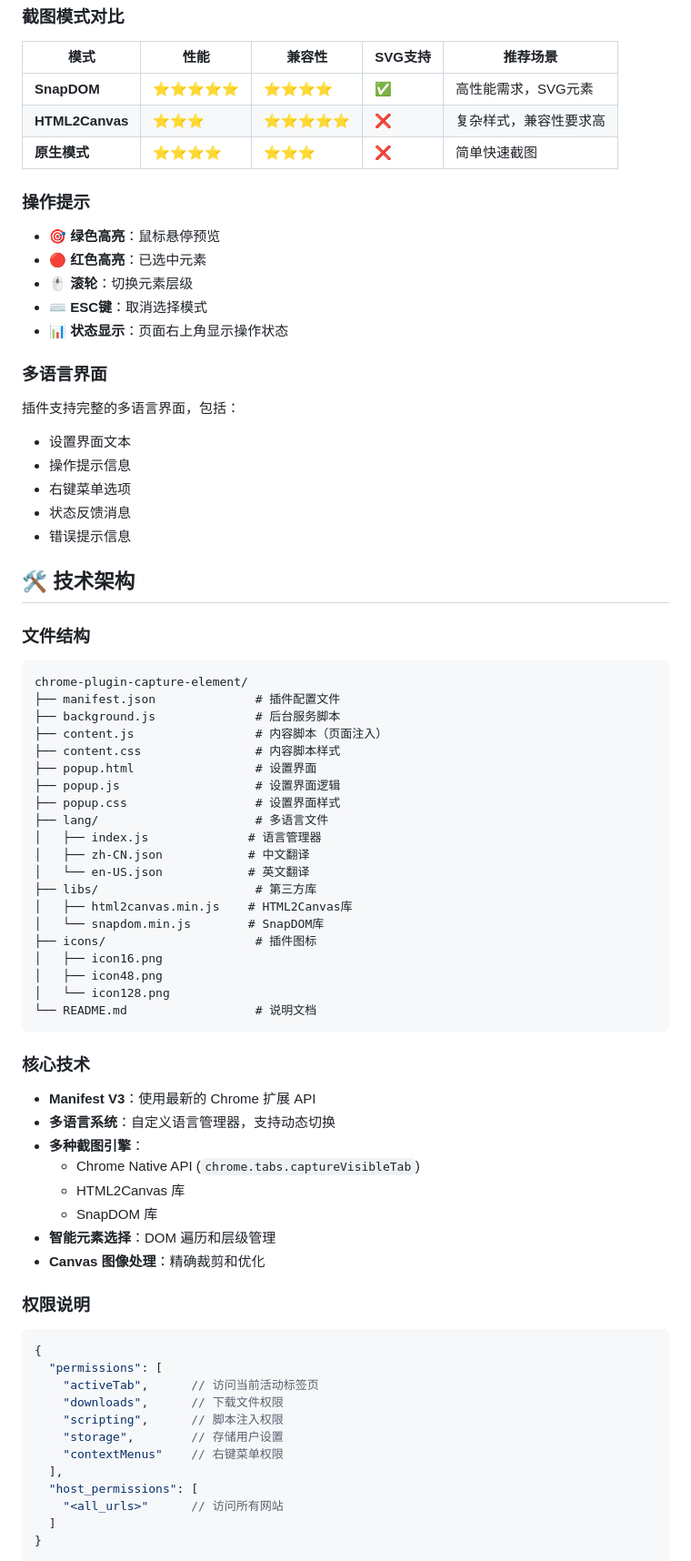
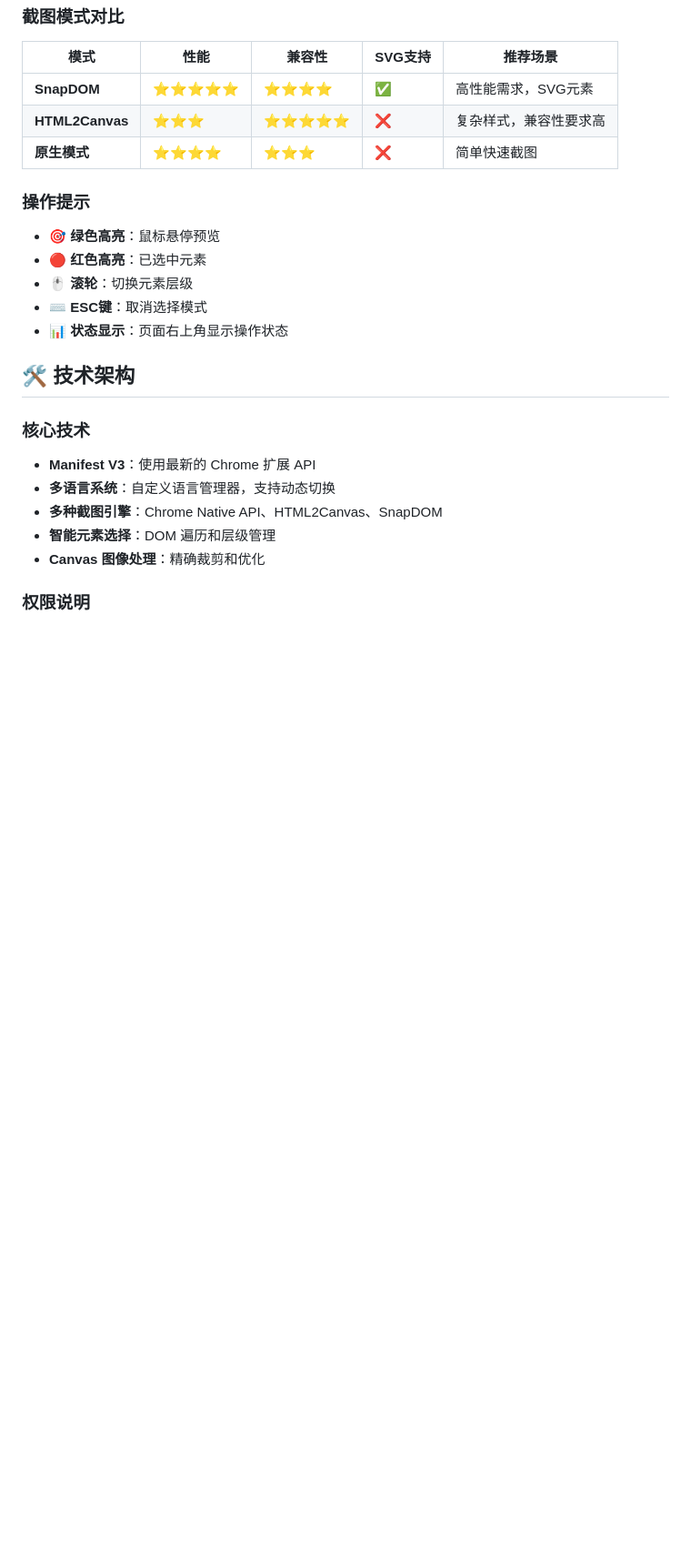
Before and after one commit to r0ad/chrome-plugin-capture-element, a Markdown page: README.md, the part around the change printed below. Shown: that part at 91% size. Drawn GitHub-style; blank space fills up the shorter version.

````diff
--- a/README.md
+++ b/README.md
@@ -81,68 +75,15 @@
 - **⌨️ ESC键**：取消选择模式
 - **📊 状态显示**：页面右上角显示操作状态
 
-### 多语言界面
-
-插件支持完整的多语言界面，包括：
-
-- 设置界面文本
-- 操作提示信息
-- 右键菜单选项
-- 状态反馈消息
-- 错误提示信息
-
 ## 🛠️ 技术架构
-
-### 文件结构
-
-```
-chrome-plugin-capture-element/
-├── manifest.json              # 插件配置文件
-├── background.js              # 后台服务脚本
-├── content.js                 # 内容脚本（页面注入）
-├── content.css                # 内容脚本样式
-├── popup.html                 # 设置界面
-├── popup.js                   # 设置界面逻辑
-├── popup.css                  # 设置界面样式
-├── lang/                      # 多语言文件
-│   ├── index.js              # 语言管理器
-│   ├── zh-CN.json            # 中文翻译
-│   └── en-US.json            # 英文翻译
-├── libs/                      # 第三方库
-│   ├── html2canvas.min.js    # HTML2Canvas库
-│   └── snapdom.min.js        # SnapDOM库
-├── icons/                     # 插件图标
-│   ├── icon16.png
-│   ├── icon48.png
-│   └── icon128.png
-└── README.md                  # 说明文档
-```
 
 ### 核心技术
 
 - **Manifest V3**：使用最新的 Chrome 扩展 API
 - **多语言系统**：自定义语言管理器，支持动态切换
-- **多种截图引擎**：
-  - Chrome Native API (`chrome.tabs.captureVisibleTab`)
-  - HTML2Canvas 库
-  - SnapDOM 库
+- **多种截图引擎**：Chrome Native API、HTML2Canvas、SnapDOM
 - **智能元素选择**：DOM 遍历和层级管理
 - **Canvas 图像处理**：精确裁剪和优化
 
 ### 权限说明
 
-```json
-{
-  "permissions": [
-    "activeTab",      // 访问当前活动标签页
-    "downloads",      // 下载文件权限
-    "scripting",      // 脚本注入权限
-    "storage",        // 存储用户设置
-    "contextMenus"    // 右键菜单权限
-  ],
-  "host_permissions": [
-    "<all_urls>"      // 访问所有网站
-  ]
-}
-```
-
````
Also changed, not shown: other parts of README.md (+34 -78 lines), README-EN.md (added, +188 -0 lines).
